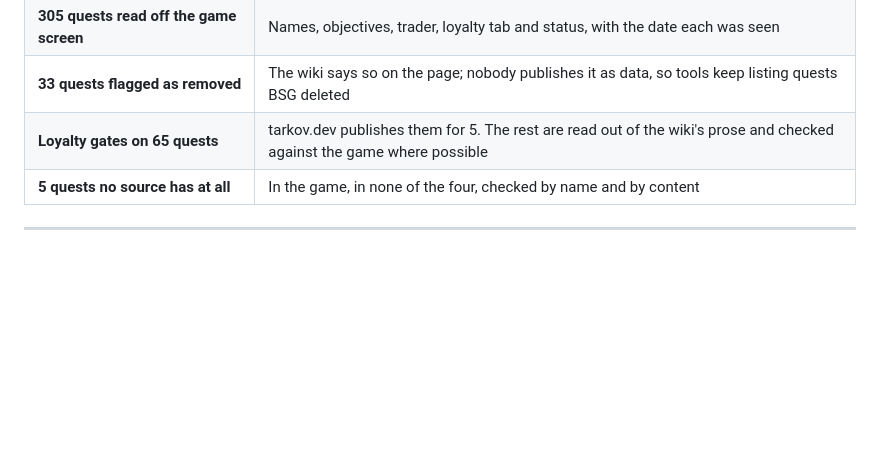
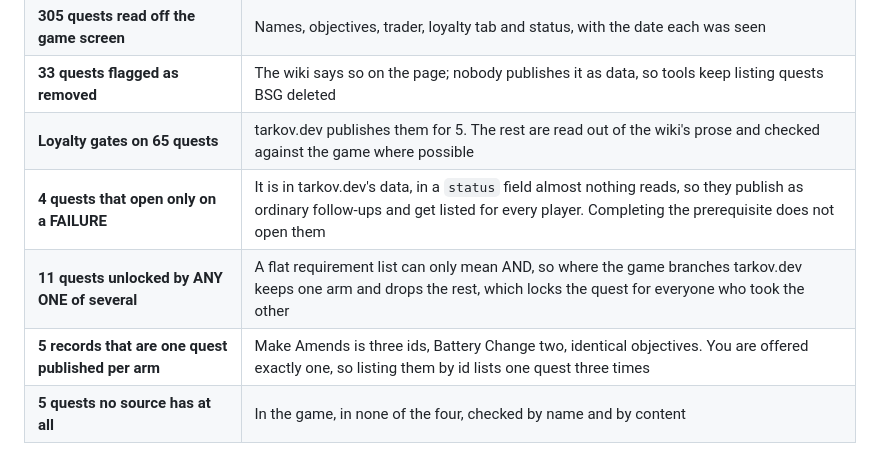
Before and after one commit to szepiz/tarkov-quest-data, a Markdown page: README.md, the part around the change. GitHub-like rendering; blank space fills up the shorter version.

```diff
--- a/README.md
+++ b/README.md
@@ -26,6 +26,9 @@ just about what those four publish.
 | **305 quests read off the game screen** | Names, objectives, trader, loyalty tab and status, with the date each was seen |
 | **33 quests flagged as removed** | The wiki says so on the page; nobody publishes it as data, so tools keep listing quests BSG deleted |
 | **Loyalty gates on 65 quests** | tarkov.dev publishes them for 5. The rest are read out of the wiki's prose and checked against the game where possible |
+| **4 quests that open only on a FAILURE** | It is in tarkov.dev's data, in a `status` field almost nothing reads, so they publish as ordinary follow-ups and get listed for every player. Completing the prerequisite does not open them |
+| **11 quests unlocked by ANY ONE of several** | A flat requirement list can only mean AND, so where the game branches tarkov.dev keeps one arm and drops the rest, which locks the quest for everyone who took the other |
+| **5 records that are one quest published per arm** | Make Amends is three ids, Battery Change two, identical objectives. You are offered exactly one, so listing them by id lists one quest three times |
 | **5 quests no source has at all** | In the game, in none of the four, checked by name and by content |
 
 ---
```
Also changed, not shown: FINDINGS.md (+54 -0 lines).
